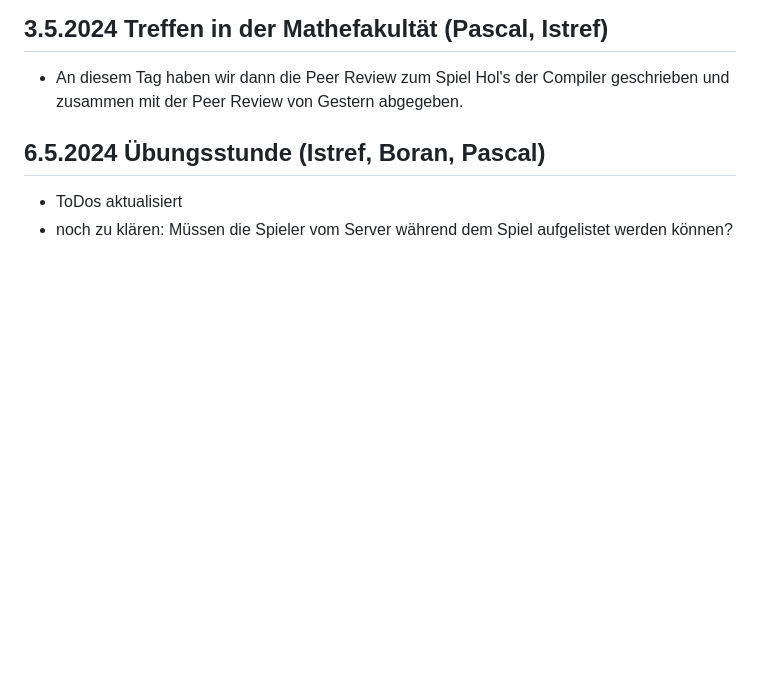
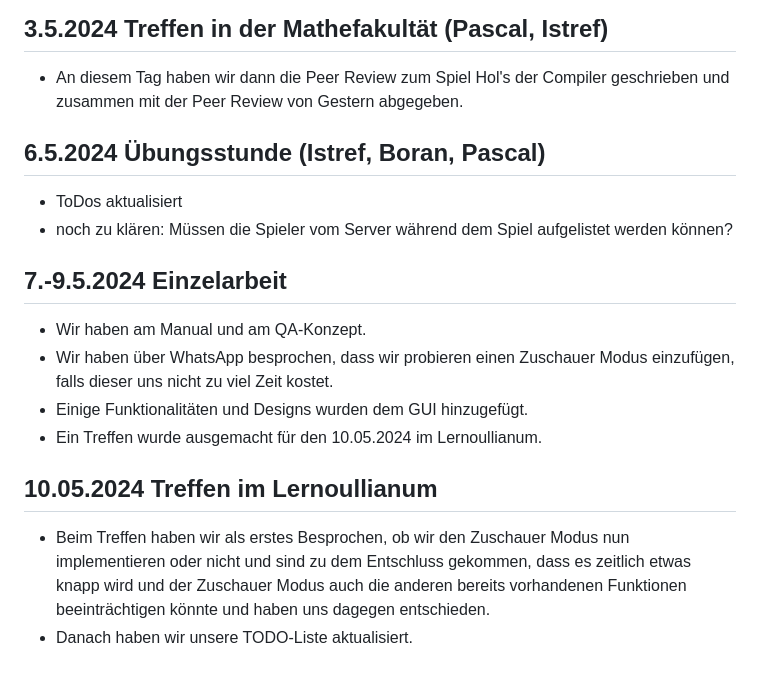
Before and after one commit to p-vf/JavaTiles, a Markdown page: project_documents/diary.md, the part around the change. GitHub-like rendering; blank space fills up the shorter version.

Commit message:
docs: update of diary

```diff
--- a/project_documents/diary.md
+++ b/project_documents/diary.md
@@ -300,3 +300,16 @@ ohne Robin, da wir fanden, dass es nicht viel Sinn macht zu dritt daran zu arbei
 ## 6.5.2024 Übungsstunde (Istref, Boran, Pascal)
 - ToDos aktualisiert
 - noch zu klären: Müssen die Spieler vom Server während dem Spiel aufgelistet werden können?
+
+## 7.-9.5.2024 Einzelarbeit
+- Wir haben am Manual und am QA-Konzept.
+- Wir haben über WhatsApp besprochen, dass wir probieren einen Zuschauer Modus einzufügen, falls dieser uns
+nicht zu viel Zeit kostet.
+- Einige Funktionalitäten und Designs wurden dem GUI hinzugefügt.
+- Ein Treffen wurde ausgemacht für den 10.05.2024 im Lernoullianum.
+
+## 10.05.2024 Treffen im Lernoullianum
+- Beim Treffen haben wir als erstes Besprochen, ob wir den Zuschauer Modus nun implementieren oder nicht
+und sind zu dem Entschluss gekommen, dass es zeitlich etwas knapp wird und der Zuschauer Modus auch die anderen bereits
+vorhandenen Funktionen beeinträchtigen könnte und haben uns dagegen entschieden.
+- Danach haben wir unsere TODO-Liste aktualisiert.
```
